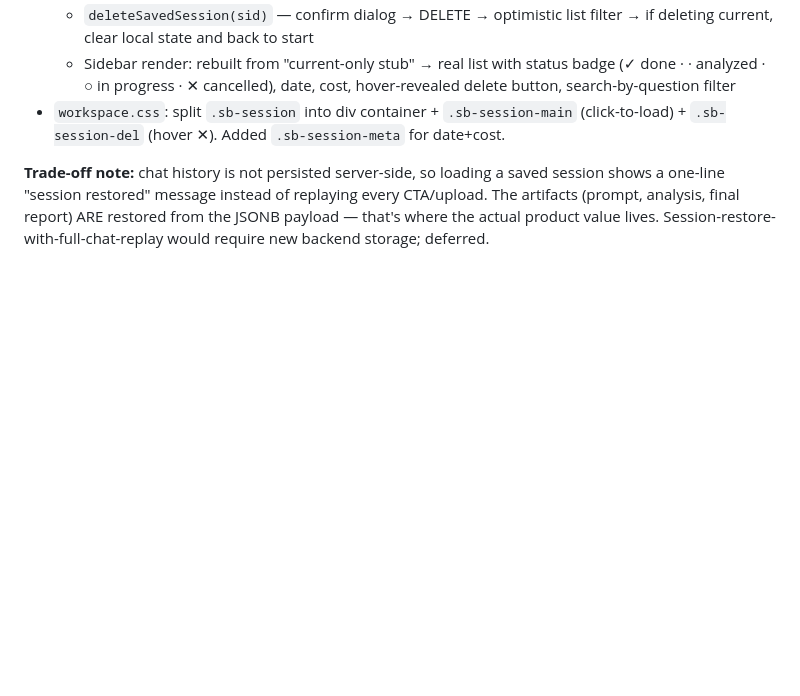
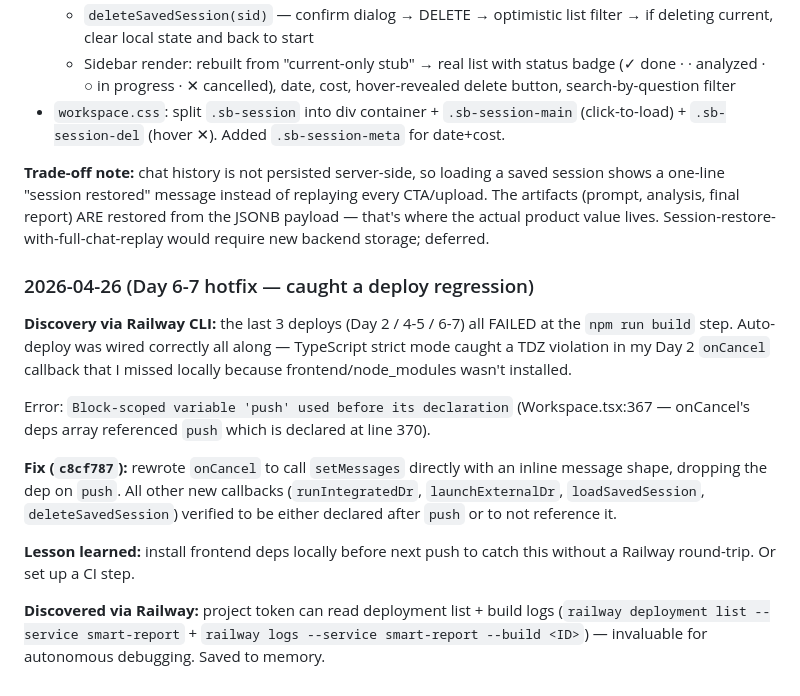
Before and after one commit to druzhkin/smart-report, a Markdown page: WEEK_AUTONOMOUS.md, the part around the change. Rendered like a GitHub page; blank space fills up the shorter version.

Commit message:
docs(autonomous): log Day 6-7 hotfix + Railway CLI debug protocol

```diff
--- a/WEEK_AUTONOMOUS.md
+++ b/WEEK_AUTONOMOUS.md
@@ -161,3 +161,15 @@ Hard guardrails: stop deploying to prod if last 3 deploys broken; halt all paid
 - `workspace.css`: split `.sb-session` into div container + `.sb-session-main` (click-to-load) + `.sb-session-del` (hover ✕). Added `.sb-session-meta` for date+cost.
 
 **Trade-off note:** chat history is not persisted server-side, so loading a saved session shows a one-line "session restored" message instead of replaying every CTA/upload. The artifacts (prompt, analysis, final report) ARE restored from the JSONB payload — that's where the actual product value lives. Session-restore-with-full-chat-replay would require new backend storage; deferred.
+
+### 2026-04-26 (Day 6-7 hotfix — caught a deploy regression)
+
+**Discovery via Railway CLI:** the last 3 deploys (Day 2 / 4-5 / 6-7) all FAILED at the `npm run build` step. Auto-deploy was wired correctly all along — TypeScript strict mode caught a TDZ violation in my Day 2 `onCancel` callback that I missed locally because frontend/node_modules wasn't installed.
+
+Error: `Block-scoped variable 'push' used before its declaration` (Workspace.tsx:367 — onCancel's deps array referenced `push` which is declared at line 370).
+
+**Fix (`c8cf787`):** rewrote `onCancel` to call `setMessages` directly with an inline message shape, dropping the dep on `push`. All other new callbacks (`runIntegratedDr`, `launchExternalDr`, `loadSavedSession`, `deleteSavedSession`) verified to be either declared after `push` or to not reference it.
+
+**Lesson learned:** install frontend deps locally before next push to catch this without a Railway round-trip. Or set up a CI step.
+
+**Discovered via Railway:** project token can read deployment list + build logs (`railway deployment list --service smart-report` + `railway logs --service smart-report --build <ID>`) — invaluable for autonomous debugging. Saved to memory.
```
